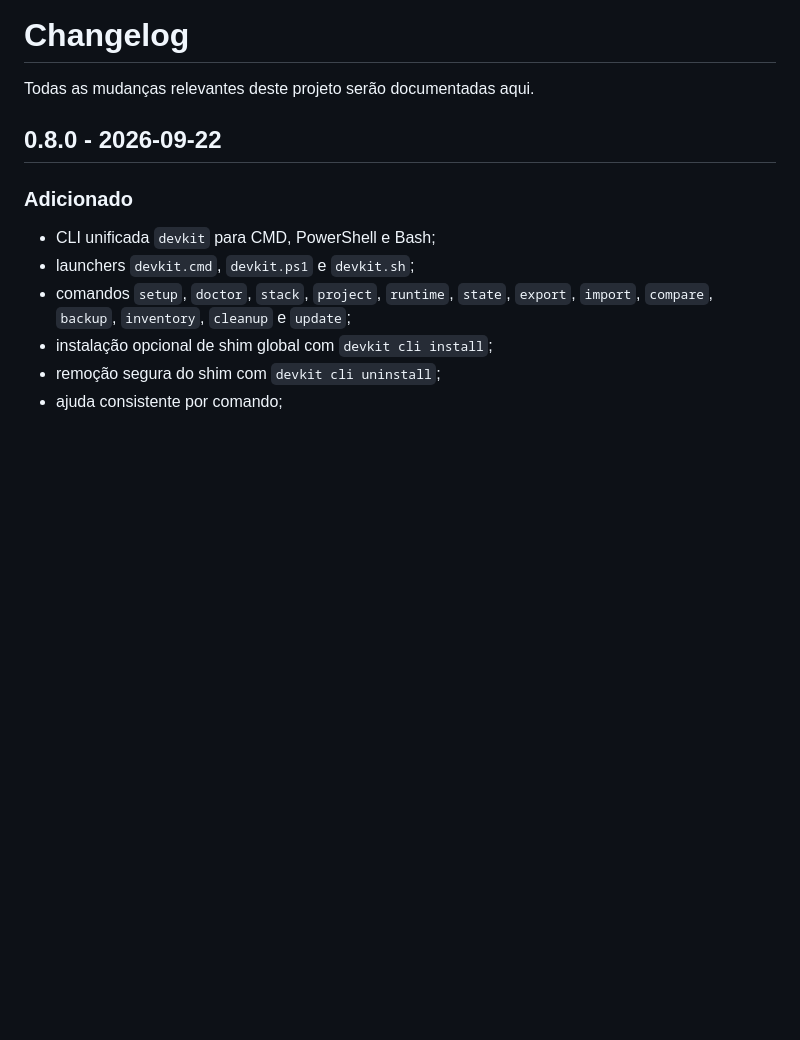
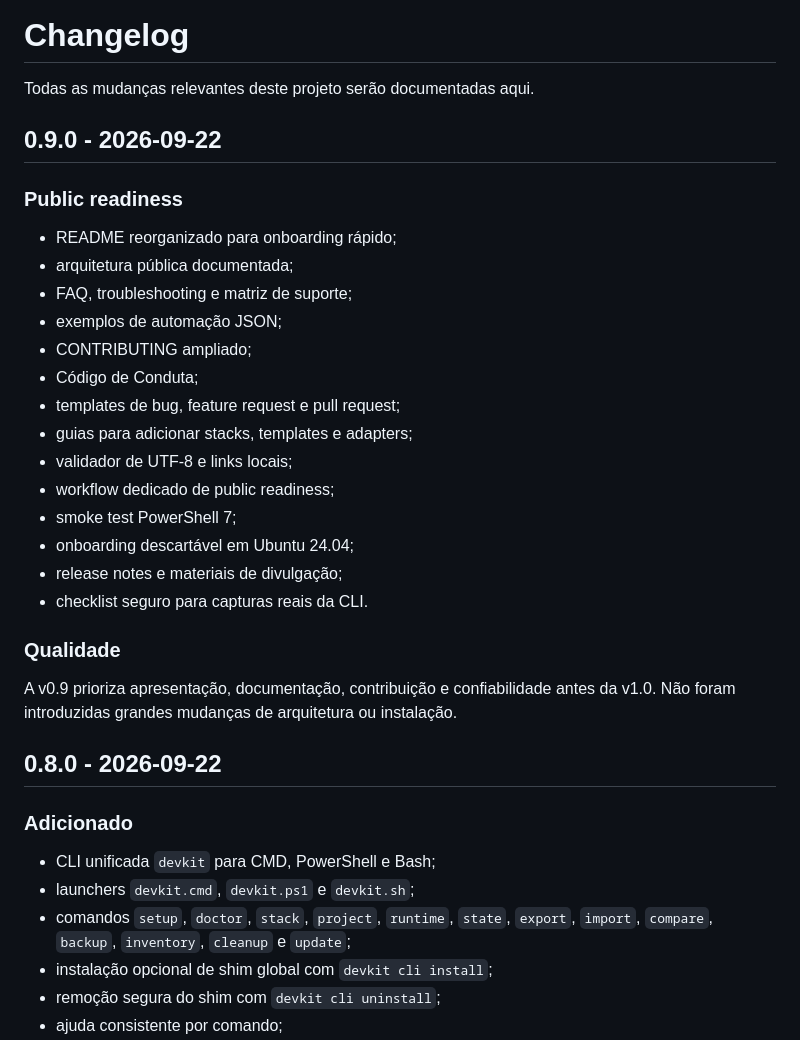
Before and after one commit to Ricar66/dev-environment-bootstrap, a Markdown page: CHANGELOG.md, the part around the change. Drawn GitHub-style; blank space fills up the shorter version.

Commit message:
docs: registra mudanças da v0.9

```diff
--- a/CHANGELOG.md
+++ b/CHANGELOG.md
@@ -1,6 +1,30 @@
 # Changelog
 
 Todas as mudanças relevantes deste projeto serão documentadas aqui.
+
+## 0.9.0 - 2026-09-22
+
+### Public readiness
+
+- README reorganizado para onboarding rápido;
+- arquitetura pública documentada;
+- FAQ, troubleshooting e matriz de suporte;
+- exemplos de automação JSON;
+- CONTRIBUTING ampliado;
+- Código de Conduta;
+- templates de bug, feature request e pull request;
+- guias para adicionar stacks, templates e adapters;
+- validador de UTF-8 e links locais;
+- workflow dedicado de public readiness;
+- smoke test PowerShell 7;
+- onboarding descartável em Ubuntu 24.04;
+- release notes e materiais de divulgação;
+- checklist seguro para capturas reais da CLI.
+
+### Qualidade
+
+A v0.9 prioriza apresentação, documentação, contribuição e confiabilidade antes da v1.0. Não foram introduzidas grandes mudanças de arquitetura ou instalação.
+
 
 ## 0.8.0 - 2026-09-22
 
```
